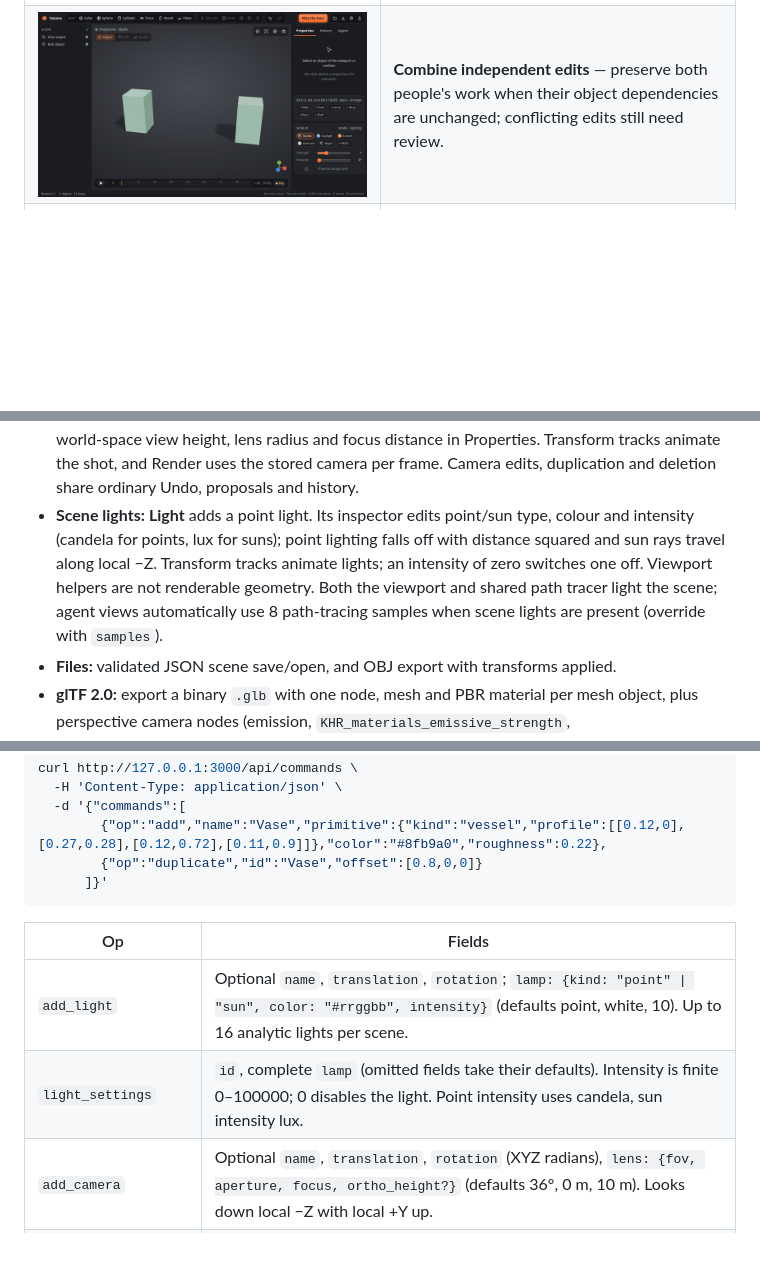
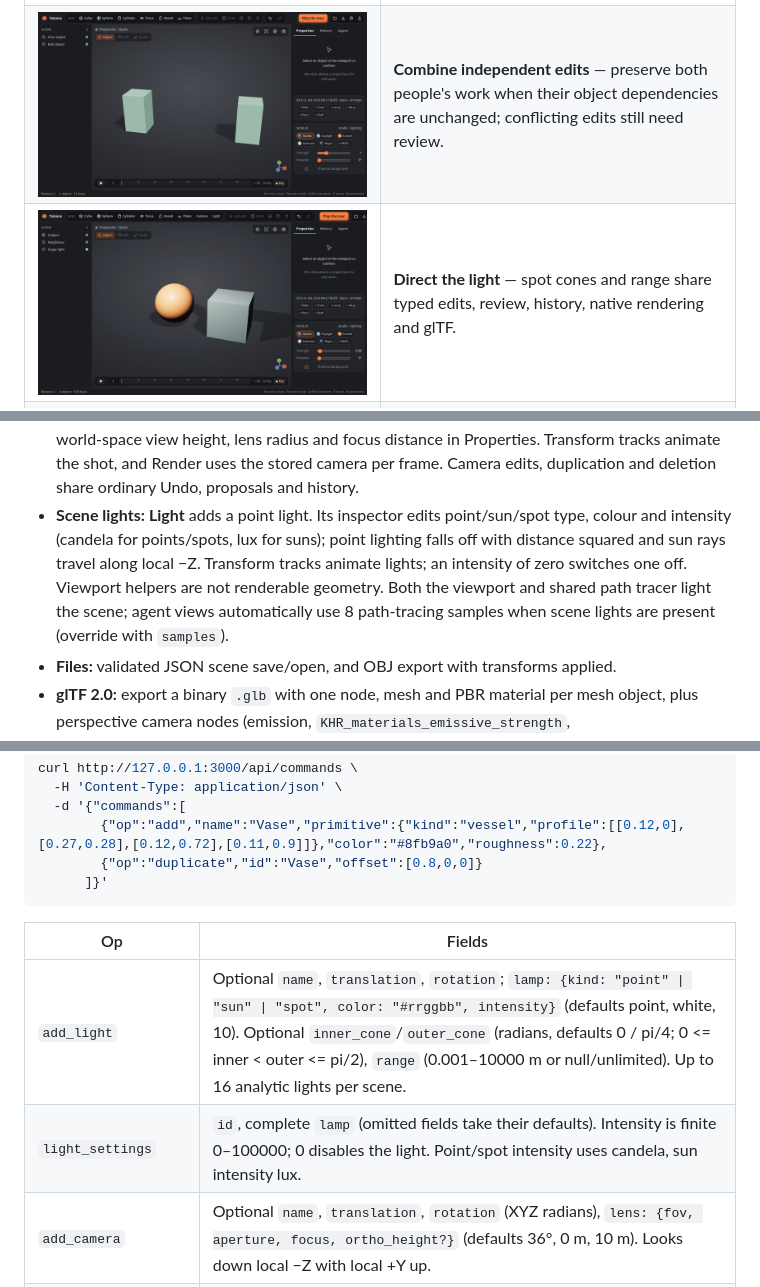
Before and after one commit to rsasaki0109/Tatara, a Markdown page: README.md, 3 parts joined by grey strips. GitHub-like rendering; pictures changed too: docs/media/spotlight.gif (added); blank space fills up the shorter version.

Commit message:
Add editable spot lights with glTF interchange

```diff
--- a/README.md
+++ b/README.md
@@ -139,6 +139,10 @@ Create in your browser. Give your agent the same tools. Keep every edit inspecta
     <td><b>Combine independent edits</b> — preserve both people's work when their object dependencies are unchanged; conflicting edits still need review.</td>
   </tr>
   <tr>
+    <td width="50%"><img src="docs/media/spotlight.gif" alt="Switch a stage point light to a spot, narrow its inner and outer cones, limit its range, and Undo restores the original illumination."></td>
+    <td><b>Direct the light</b> — spot cones and range share typed edits, review, history, native rendering and glTF.</td>
+  </tr>
+  <tr>
     <td width="50%"><img src="docs/media/orthographicCamera.gif" alt="Two equal cubes appear different sizes in perspective. Switching the scene camera to orthographic keeps the same scale across depth; editing view height frames the shot, and Undo restores the camera."></td>
     <td><b>Equal size at different depths</b> — orthographic scene cameras share world-space view height across the viewport, renderer, animation and peer views.</td>
   </tr>
@@ -231,7 +235,7 @@ The Rust process owns the scene and keeps it in memory. Use **Save** to download
 - **Modifier stack:** non-destructive Mirror, Subdivision, Array, Twist and Taper, evaluated in Rust in order. The base mesh stays editable and is drawn as an orange cage. **Apply** bakes the stack into the base mesh.
 - **History:** each batch is one undo step, and an invalid batch changes nothing.
 - **Scene cameras:** **Camera** captures the current view as a scene object. **Look through** uses its saved perspective or orthographic lens (**Esc** returns to orbit); choose projection, edit vertical FOV or world-space view height, lens radius and focus distance in Properties. Transform tracks animate the shot, and Render uses the stored camera per frame. Camera edits, duplication and deletion share ordinary Undo, proposals and history.
-- **Scene lights:** **Light** adds a point light. Its inspector edits point/sun type, colour and intensity (candela for points, lux for suns); point lighting falls off with distance squared and sun rays travel along local −Z. Transform tracks animate lights; an intensity of zero switches one off. Viewport helpers are not renderable geometry. Both the viewport and shared path tracer light the scene; agent views automatically use 8 path-tracing samples when scene lights are present (override with `samples`).
+- **Scene lights:** **Light** adds a point light. Its inspector edits point/sun/spot type, colour and intensity (candela for points/spots, lux for suns); point lighting falls off with distance squared and sun rays travel along local −Z. Transform tracks animate lights; an intensity of zero switches one off. Viewport helpers are not renderable geometry. Both the viewport and shared path tracer light the scene; agent views automatically use 8 path-tracing samples when scene lights are present (override with `samples`).
 - **Files:** validated JSON scene save/open, and OBJ export with transforms applied.
 - **glTF 2.0:** export a binary `.glb` with one node, mesh and PBR material per mesh object, plus perspective camera nodes (emission, `KHR_materials_emissive_strength`, `KHR_materials_transmission`, alpha blending texture images, normal maps, UVs and tangents included), modifiers applied and normals split at creases; it passes the Khronos glTF Validator with no errors or warnings. Import `.glb` or `.gltf` with embedded buffers through the node hierarchy. Base colour and normal textures come in as scene images, and textured meshes keep their UVs per face corner. Split vertices are welded and coplanar triangle pairs become quads again (never across a UV seam), so imported models stay editable. The whole import is one undo step.
 - **Agents:** a stdio MCP bridge, generated command schemas, scene bounds, optional full mesh reads and `render_view`. That tool gives agents eyes: a headless Rust renderer returns labelled multi-view PNGs, and the Agent panel shows the same image to you. `inspect_scene` gives them a ruler: it measures intersections (with depth), objects floating above their support (with the gap) and anything sunk below the floor, and the **Checks** card shows the same report with the culprits outlined in red. The `drop` command settles an object on whatever is beneath it.
@@ -310,8 +314,8 @@ curl http://127.0.0.1:3000/api/commands \
 
 | Op | Fields |
 | --- | --- |
-| `add_light` | Optional `name`, `translation`, `rotation`; `lamp: {kind: "point" \| "sun", color: "#rrggbb", intensity}` (defaults point, white, 10). Up to 16 analytic lights per scene. |
-| `light_settings` | `id`, complete `lamp` (omitted fields take their defaults). Intensity is finite 0–100000; 0 disables the light. Point intensity uses candela, sun intensity lux. |
+| `add_light` | Optional `name`, `translation`, `rotation`; `lamp: {kind: "point" \| "sun" \| "spot", color: "#rrggbb", intensity}` (defaults point, white, 10). Optional `inner_cone`/`outer_cone` (radians, defaults 0 / pi/4; 0 <= inner < outer <= pi/2), `range` (0.001–10000 m or null/unlimited). Up to 16 analytic lights per scene. |
+| `light_settings` | `id`, complete `lamp` (omitted fields take their defaults). Intensity is finite 0–100000; 0 disables the light. Point/spot intensity uses candela, sun intensity lux. |
 | `add_camera` | Optional `name`, `translation`, `rotation` (XYZ radians), `lens: {fov, aperture, focus, ortho_height?}` (defaults 36°, 0 m, 10 m). Looks down local −Z with local +Y up. |
 | `camera_settings` | `id`, complete `lens` (omitted lens fields take their defaults); `fov` 1–170°, `aperture` 0–1 m, `focus` 0.001–10000 m; optional `ortho_height` 0.001–10000 m selects orthographic, omission/null selects perspective. |
 | creation-only rebase | Batch `expected_revision` and `rebase: true` safely combine independent `add` / `add_camera` / `add_light` commands; `created` contains current IDs. Ambiguous names and mixed stale creation/edit batches are refused. |
```
Also changed, not shown: other parts of README.md (+6 -4 lines), 10 other files.
